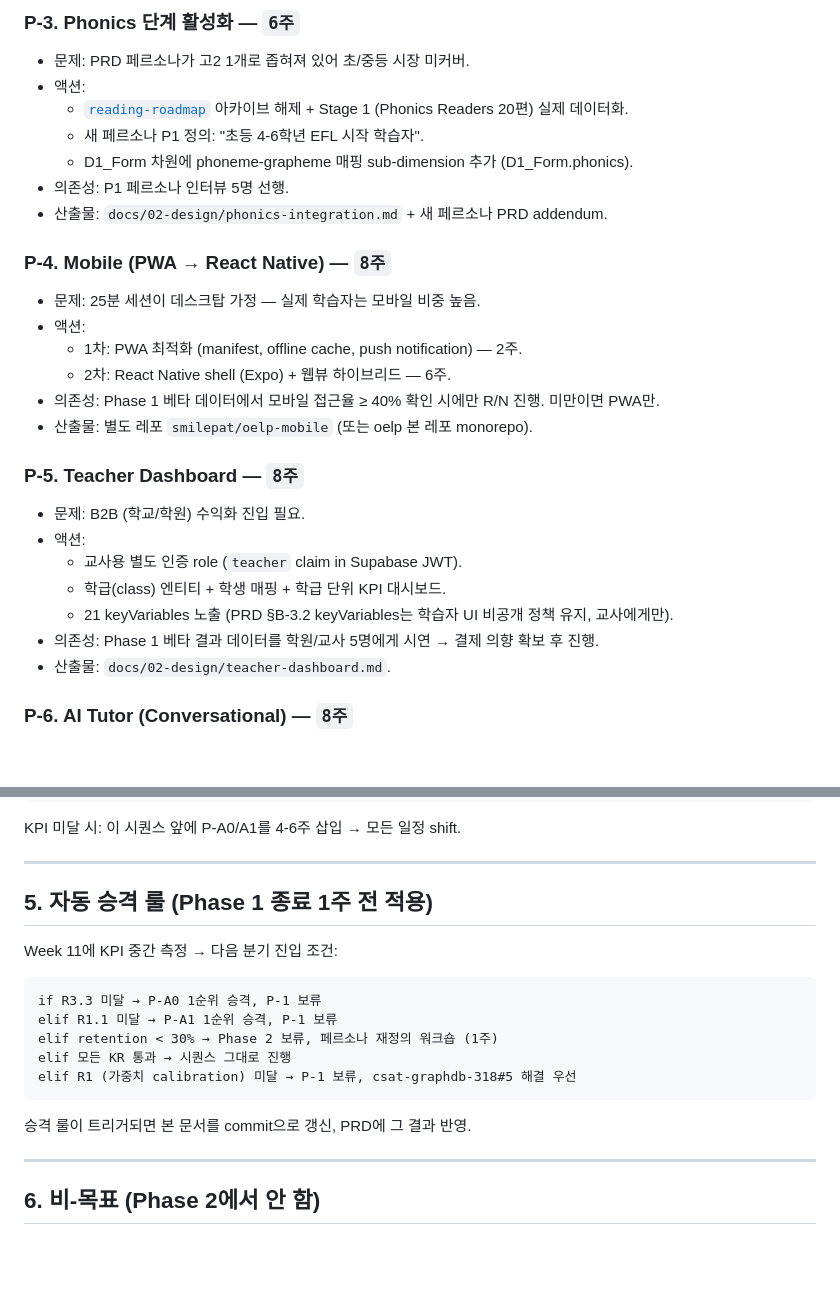
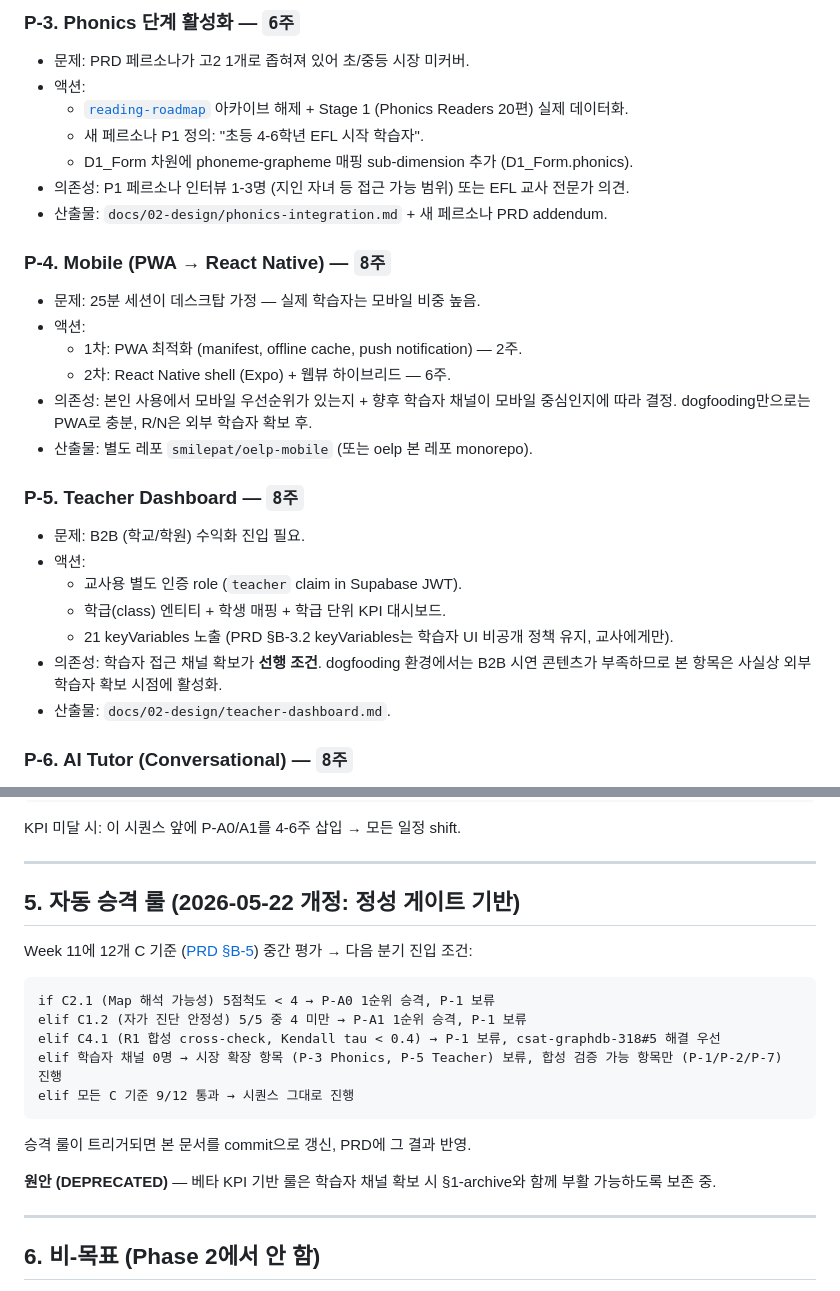
Before and after one commit to smilepat/myprojects, a Markdown page: docs/01-plan/phase2-backlog.md, 2 parts joined by grey strips. Drawn GitHub-style; blank space fills up the shorter version.

````diff
--- a/docs/01-plan/phase2-backlog.md
+++ b/docs/01-plan/phase2-backlog.md
@@ -70,7 +88,7 @@ Phase 1 종료 시점(Week 12) 다음을 충족해야 Phase 2 시작:
   - [`reading-roadmap`](https://github.com/smilepat/reading-roadmap) 아카이브 해제 + Stage 1 (Phonics Readers 20편) 실제 데이터화.
   - 새 페르소나 P1 정의: "초등 4-6학년 EFL 시작 학습자".
   - D1_Form 차원에 phoneme-grapheme 매핑 sub-dimension 추가 (D1_Form.phonics).
-- 의존성: P1 페르소나 인터뷰 5명 선행.
+- 의존성: P1 페르소나 인터뷰 1-3명 (지인 자녀 등 접근 가능 범위) 또는 EFL 교사 전문가 의견.
 - 산출물: `docs/02-design/phonics-integration.md` + 새 페르소나 PRD addendum.
 
 ### P-4. Mobile (PWA → React Native) — `8주`
@@ -78,7 +96,7 @@ Phase 1 종료 시점(Week 12) 다음을 충족해야 Phase 2 시작:
 - 액션:
   - 1차: PWA 최적화 (manifest, offline cache, push notification) — 2주.
   - 2차: React Native shell (Expo) + 웹뷰 하이브리드 — 6주.
-- 의존성: Phase 1 베타 데이터에서 모바일 접근율 ≥ 40% 확인 시에만 R/N 진행. 미만이면 PWA만.
+- 의존성: 본인 사용에서 모바일 우선순위가 있는지 + 향후 학습자 채널이 모바일 중심인지에 따라 결정. dogfooding만으로는 PWA로 충분, R/N은 외부 학습자 확보 후.
 - 산출물: 별도 레포 `smilepat/oelp-mobile` (또는 oelp 본 레포 monorepo).
 
 ### P-5. Teacher Dashboard — `8주`
@@ -87,7 +105,7 @@ Phase 1 종료 시점(Week 12) 다음을 충족해야 Phase 2 시작:
   - 교사용 별도 인증 role (`teacher` claim in Supabase JWT).
   - 학급(class) 엔티티 + 학생 매핑 + 학급 단위 KPI 대시보드.
   - 21 keyVariables 노출 (PRD §B-3.2 keyVariables는 학습자 UI 비공개 정책 유지, 교사에게만).
-- 의존성: Phase 1 베타 결과 데이터를 학원/교사 5명에게 시연 → 결제 의향 확보 후 진행.
+- 의존성: 학습자 접근 채널 확보가 **선행 조건**. dogfooding 환경에서는 B2B 시연 콘텐츠가 부족하므로 본 항목은 사실상 외부 학습자 확보 시점에 활성화.
 - 산출물: `docs/02-design/teacher-dashboard.md`.
 
 ### P-6. AI Tutor (Conversational) — `8주`
@@ -154,19 +172,21 @@ KPI 미달 시: 이 시퀀스 앞에 P-A0/A1를 4-6주 삽입 → 모든 일정
 
 ---
 
-## 5. 자동 승격 룰 (Phase 1 종료 1주 전 적용)
+## 5. 자동 승격 룰 (2026-05-22 개정: 정성 게이트 기반)
 
-Week 11에 KPI 중간 측정 → 다음 분기 진입 조건:
+Week 11에 12개 C 기준 ([PRD §B-5](./prd-oelp-mvp-phase1.md#b-5-검증-기준-2026-05-22-개정-베타-모집-불가-반영)) 중간 평가 → 다음 분기 진입 조건:
 
 ```
-if R3.3 미달 → P-A0 1순위 승격, P-1 보류
-elif R1.1 미달 → P-A1 1순위 승격, P-1 보류
-elif retention < 30% → Phase 2 보류, 페르소나 재정의 워크숍 (1주)
-elif 모든 KR 통과 → 시퀀스 그대로 진행
-elif R1 (가중치 calibration) 미달 → P-1 보류, csat-graphdb-318#5 해결 우선
+if C2.1 (Map 해석 가능성) 5점척도 < 4 → P-A0 1순위 승격, P-1 보류
+elif C1.2 (자가 진단 안정성) 5/5 중 4 미만 → P-A1 1순위 승격, P-1 보류
+elif C4.1 (R1 합성 cross-check, Kendall tau < 0.4) → P-1 보류, csat-graphdb-318#5 해결 우선
+elif 학습자 채널 0명 → 시장 확장 항목 (P-3 Phonics, P-5 Teacher) 보류, 합성 검증 가능 항목만 (P-1/P-2/P-7) 진행
+elif 모든 C 기준 9/12 통과 → 시퀀스 그대로 진행
 ```
 
 승격 룰이 트리거되면 본 문서를 commit으로 갱신, PRD에 그 결과 반영.
+
+**원안 (DEPRECATED)** — 베타 KPI 기반 룰은 학습자 채널 확보 시 §1-archive와 함께 부활 가능하도록 보존 중.
 
 ---
 
````
Also changed, not shown: other parts of docs/01-plan/phase2-backlog.md (+34 -16 lines).
